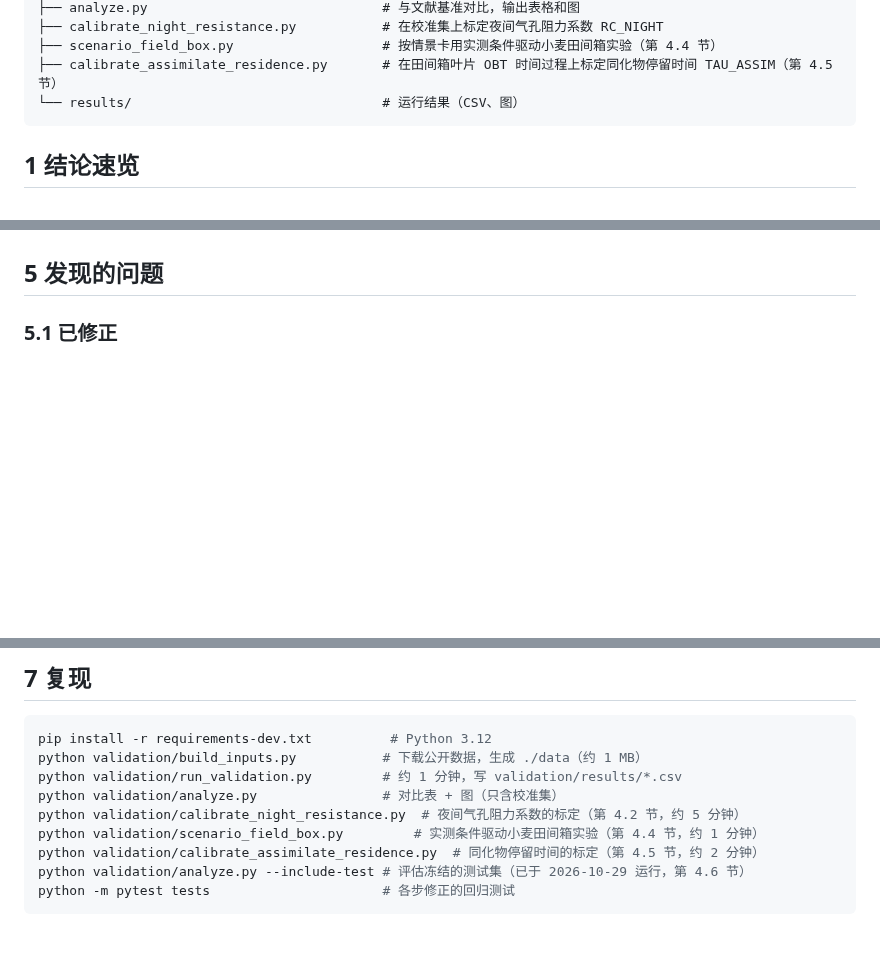
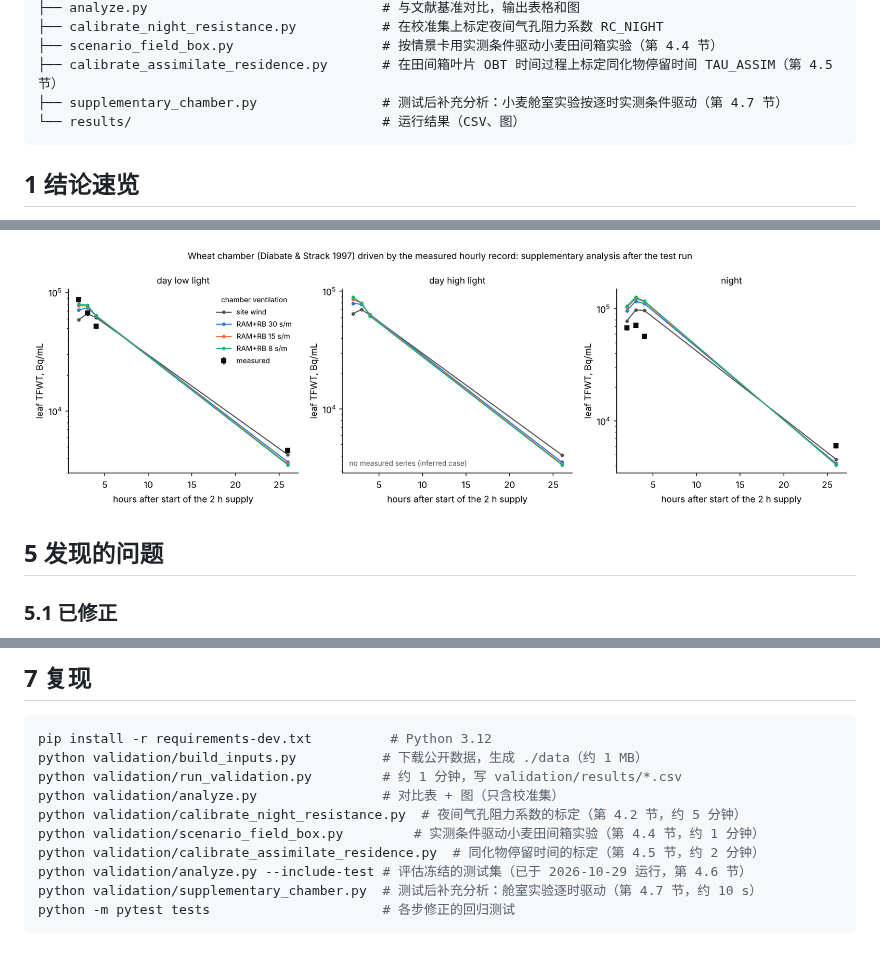
Before and after one commit to rsk-ff/Dmitte, a Markdown page: validation/README.md, 3 parts joined by grey strips. Drawn GitHub-style; pictures changed too: validation/results/figures/fig6_chamber_supplementary.png (added); blank space fills up the shorter version.

````diff
--- a/validation/README.md
+++ b/validation/README.md
@@ -12,6 +12,7 @@ validation/
 ├── calibrate_night_resistance.py           # 在校准集上标定夜间气孔阻力系数 RC_NIGHT
 ├── scenario_field_box.py                   # 按情景卡用实测条件驱动小麦田间箱实验（第 4.4 节）
 ├── calibrate_assimilate_residence.py       # 在田间箱叶片 OBT 时间过程上标定同化物停留时间 TAU_ASSIM（第 4.5 节）
+├── supplementary_chamber.py                # 测试后补充分析：小麦舱室实验按逐时实测条件驱动（第 4.7 节）
 └── results/                                # 运行结果（CSV、图）
 ```
 
@@ -350,3 +399,4 @@ B9（叶片 TFWT 从暴露结束到收获的降幅）3 800 → 10 000（仍 ✅
+![舱室补充分析](results/figures/fig6_chamber_supplementary.png)
 
 ## 5 发现的问题
 
@@ -463,5 +513,6 @@ python validation/calibrate_night_resistance.py  # 夜间气孔阻力系数的
 python validation/scenario_field_box.py         # 实测条件驱动小麦田间箱实验（第 4.4 节，约 1 分钟）
 python validation/calibrate_assimilate_residence.py  # 同化物停留时间的标定（第 4.5 节，约 2 分钟）
 python validation/analyze.py --include-test # 评估冻结的测试集（已于 2026-10-29 运行，第 4.6 节）
+python validation/supplementary_chamber.py  # 测试后补充分析：舱室实验逐时驱动（第 4.7 节，约 10 s）
 python -m pytest tests                      # 各步修正的回归测试
 ```
````
Also changed, not shown: other parts of validation/README.md (+49 -1 lines), HANDOFF.md (+2 -2 lines), 3 other files.
